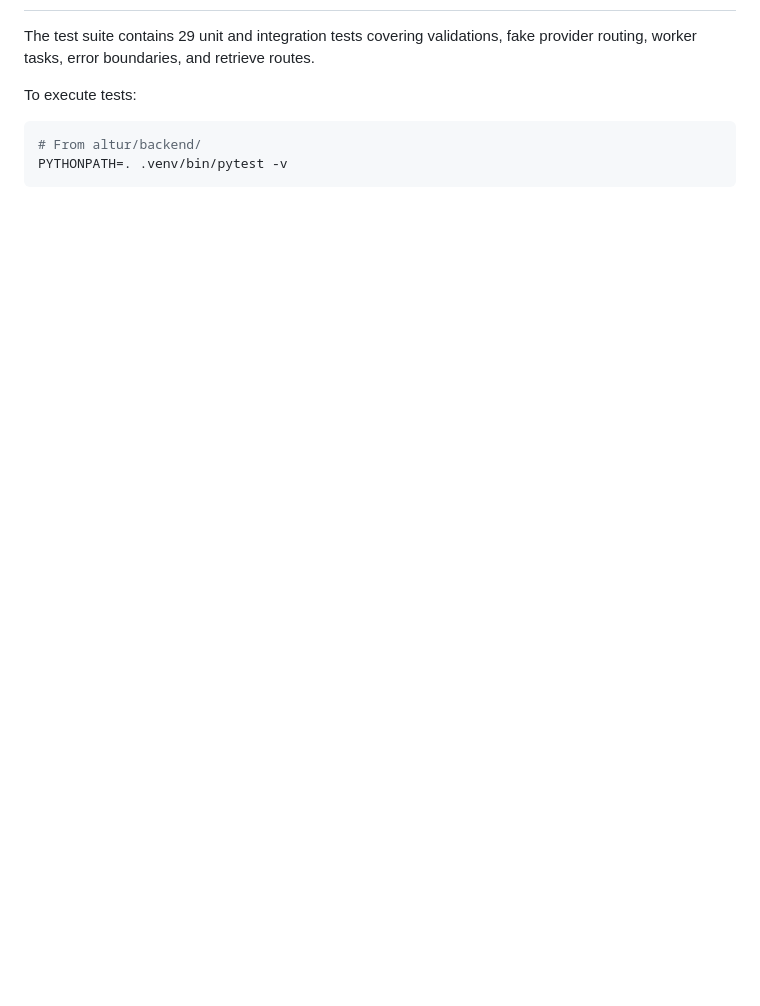
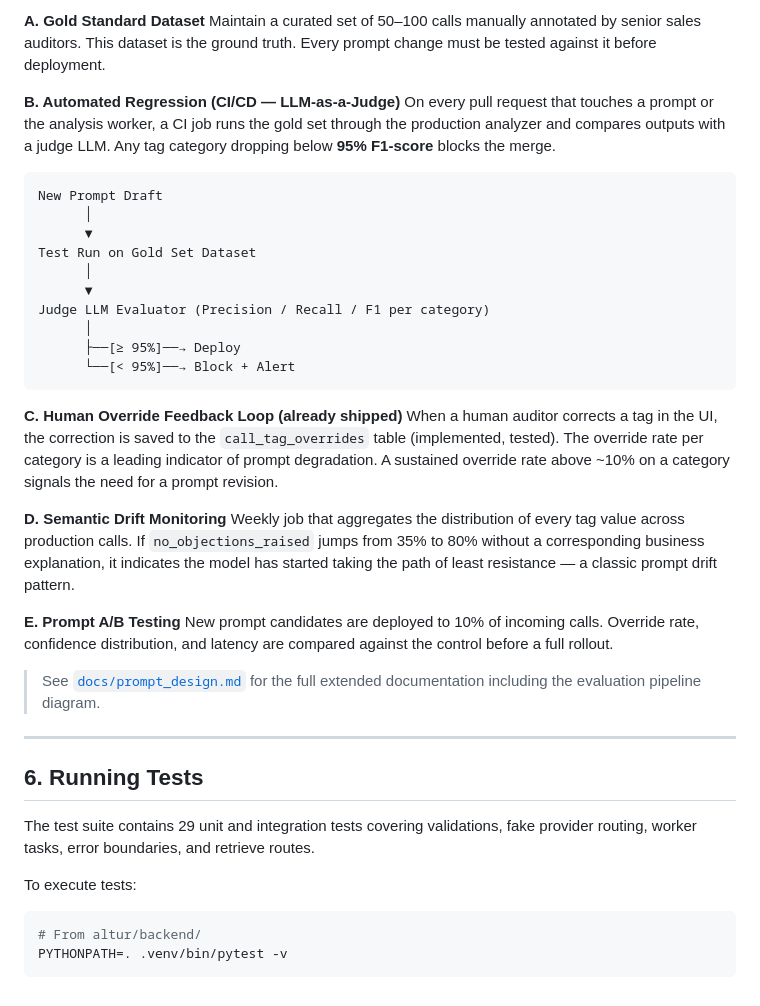
Before and after one commit to emezac/altur, a Markdown page: README.md, the part around one of its changes. Drawn GitHub-style; blank space fills up the shorter version.

Commit message:
docs: add tagging schema justification, prompt design, and quality evaluation strategy to README

````diff
--- a/README.md
+++ b/README.md
@@ -120,3 +164,36 @@ All routes are prefixed by `/api/v1`.
+**A. Gold Standard Dataset**
+Maintain a curated set of 50–100 calls manually annotated by senior sales auditors. This dataset is the ground truth. Every prompt change must be tested against it before deployment.
+
+**B. Automated Regression (CI/CD — LLM-as-a-Judge)**
+On every pull request that touches a prompt or the analysis worker, a CI job runs the gold set through the production analyzer and compares outputs with a judge LLM. Any tag category dropping below **95% F1-score** blocks the merge.
+
+```
+New Prompt Draft
+      │
+      ▼
+Test Run on Gold Set Dataset
+      │
+      ▼
+Judge LLM Evaluator (Precision / Recall / F1 per category)
+      │
+      ├──[≥ 95%]──→ Deploy
+      └──[< 95%]──→ Block + Alert
+```
+
+**C. Human Override Feedback Loop (already shipped)**
+When a human auditor corrects a tag in the UI, the correction is saved to the `call_tag_overrides` table (implemented, tested). The override rate per category is a leading indicator of prompt degradation. A sustained override rate above ~10% on a category signals the need for a prompt revision.
+
+**D. Semantic Drift Monitoring**
+Weekly job that aggregates the distribution of every tag value across production calls. If `no_objections_raised` jumps from 35% to 80% without a corresponding business explanation, it indicates the model has started taking the path of least resistance — a classic prompt drift pattern.
+
+**E. Prompt A/B Testing**
+New prompt candidates are deployed to 10% of incoming calls. Override rate, confidence distribution, and latency are compared against the control before a full rollout.
+
+> See [`docs/prompt_design.md`](docs/prompt_design.md) for the full extended documentation including the evaluation pipeline diagram.
+
+---
+
+## 6. Running Tests
 
 The test suite contains 29 unit and integration tests covering validations, fake provider routing, worker tasks, error boundaries, and retrieve routes.
 
````
Also changed, not shown: other parts of README.md (+45 -1 lines).
